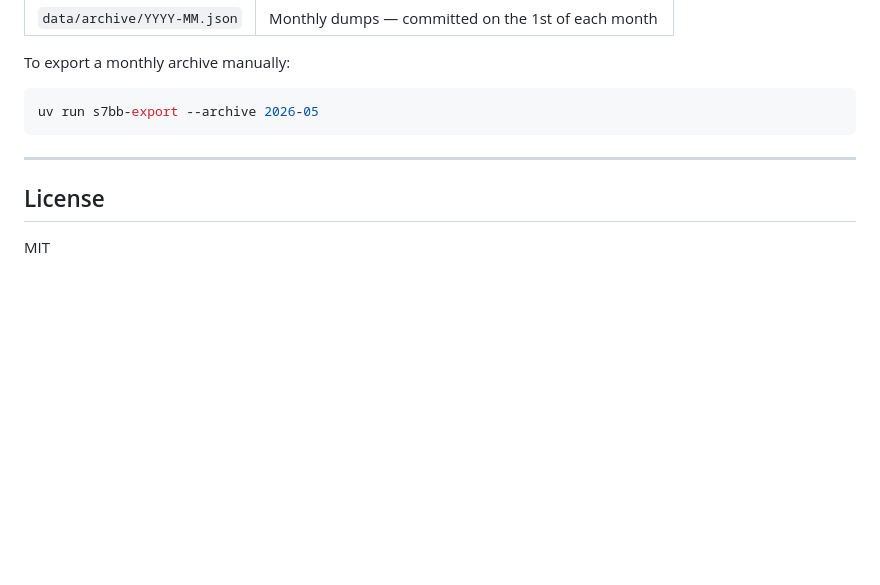
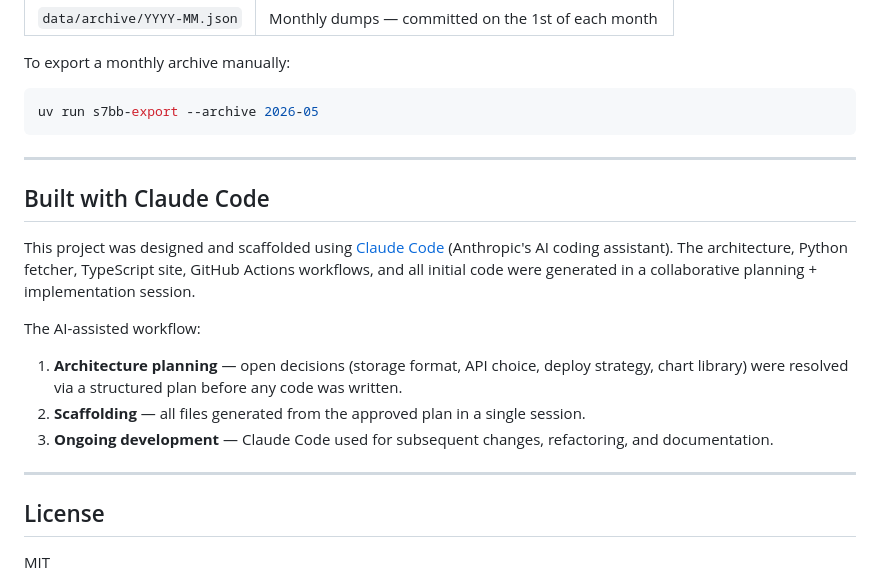
Before and after one commit to s7bb/s7bb.github.io, a Markdown page: README.md, the part around the change. Rendered like a GitHub page; blank space fills up the shorter version.

Commit message:
docs: add Claude Code attribution section to README
Co-Authored-By: Claude Sonnet 4.6 <noreply@anthropic.com>

```diff
--- a/README.md
+++ b/README.md
@@ -182,6 +182,17 @@ uv run s7bb-export --archive 2026-05
 
 ---
 
+## Built with Claude Code
+
+This project was designed and scaffolded using [Claude Code](https://claude.ai/code) (Anthropic's AI coding assistant). The architecture, Python fetcher, TypeScript site, GitHub Actions workflows, and all initial code were generated in a collaborative planning + implementation session.
+
+The AI-assisted workflow:
+1. **Architecture planning** — open decisions (storage format, API choice, deploy strategy, chart library) were resolved via a structured plan before any code was written.
+2. **Scaffolding** — all files generated from the approved plan in a single session.
+3. **Ongoing development** — Claude Code used for subsequent changes, refactoring, and documentation.
+
+---
+
 ## License
 
 MIT
```
